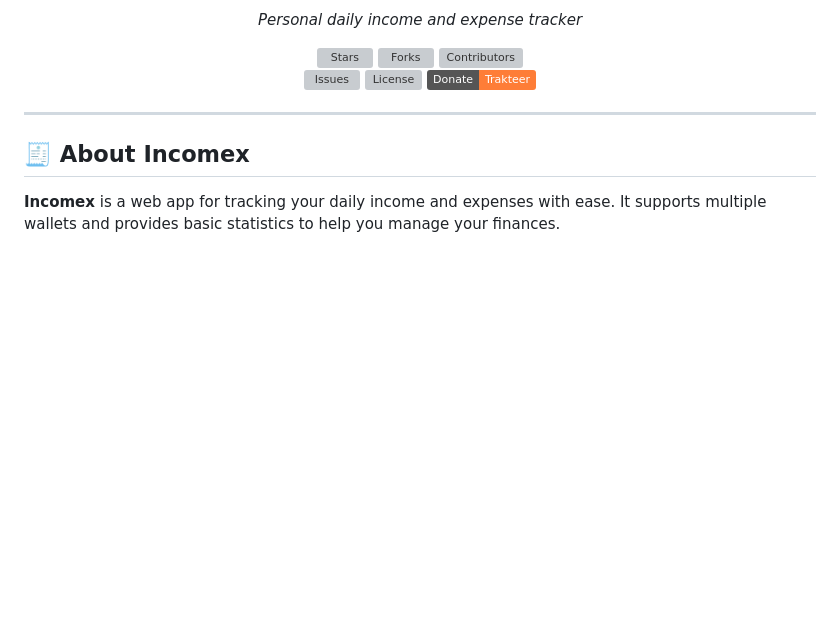
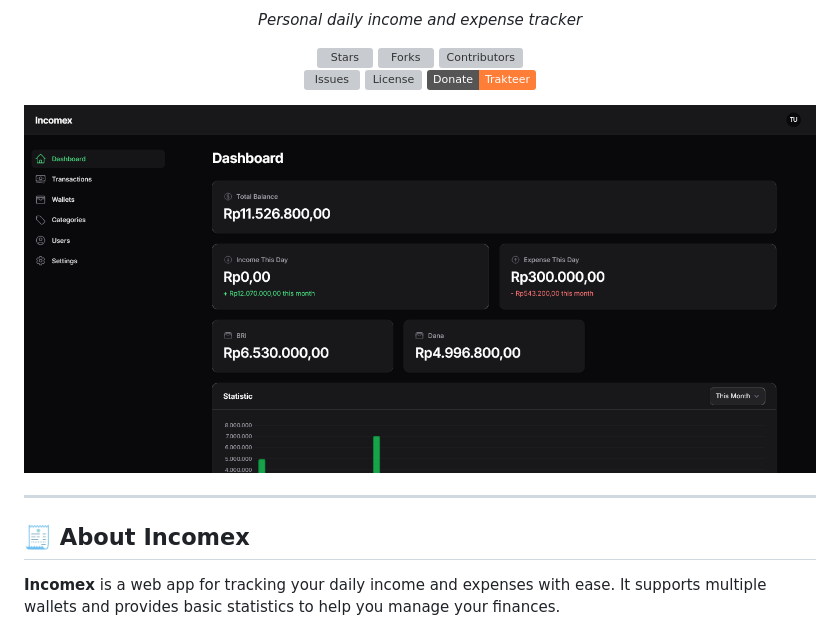
Before and after one commit to RzlAm/incomex, a Markdown page: README.md, the part around the change. Rendered like a GitHub page; pictures changed too: public/Screenshot.png (added); badges without logos; blank space fills up the shorter version; grey boxes are pictures that could not be loaded.

Commit message:
docs: add screenshoot

```diff
--- a/README.md
+++ b/README.md
@@ -14,6 +14,8 @@
   <a href="https://github.com/RzlAm/incomex/blob/main/LICENSE"><img src="https://img.shields.io/github/license/RzlAm/incomex" alt="License"></a>
   <a href="https://trakteer.id/rzlam/tip"><img src="https://img.shields.io/badge/Donate-Trakteer-orange" alt="Donate"></a>
 </p>
+
+<img src="https://raw.githubusercontent.com/RzlAm/incomex/refs/heads/main/public/Screenshot.png" alt="Screenshot" />
 
 ---
 
```
